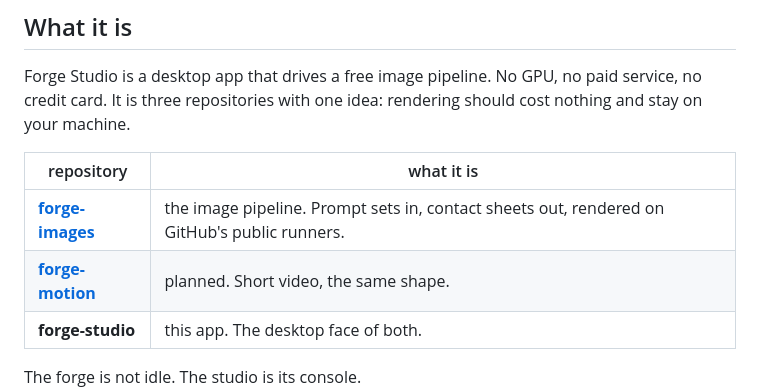
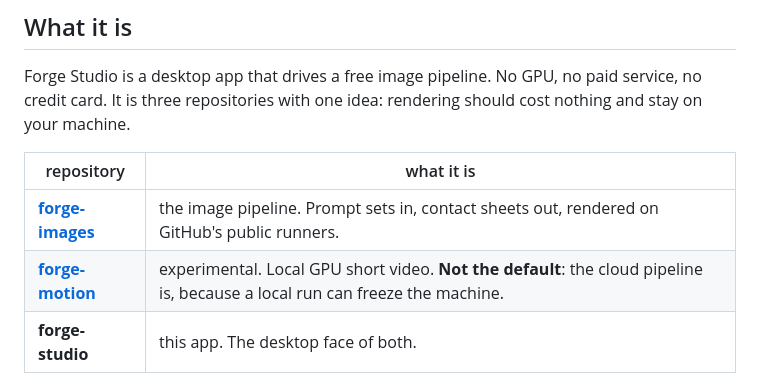
Before and after one commit to dnh33/forge-studio, a Markdown page: README.md, the part around the change. GitHub-like rendering.

Commit message:
docs: forge-motion is experimental and not the default

```diff
--- a/README.md
+++ b/README.md
@@ -22,7 +22,7 @@ Forge Studio is a desktop app that drives a free image pipeline. No GPU, no paid
 | repository | what it is |
 |---|---|
 | **[forge-images](https://github.com/dnh33/forge-images)** | the image pipeline. Prompt sets in, contact sheets out, rendered on GitHub's public runners. |
-| **[forge-motion](https://github.com/dnh33/forge-motion)** | planned. Short video, the same shape. |
+| **[forge-motion](https://github.com/dnh33/forge-motion)** | experimental. Local GPU short video. **Not the default**: the cloud pipeline is, because a local run can freeze the machine. |
 | **forge-studio** | this app. The desktop face of both. |
 
 The forge is not idle. The studio is its console.
```
